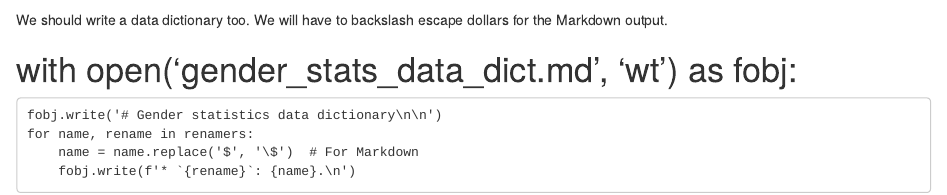
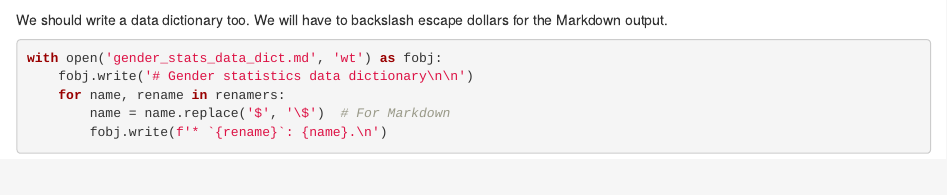
Before and after one commit to datacamp-content-public/courses-r-from-scratch, an R Markdown document (tools/make_gender_stats.Rmd): the page in a window 1100 px wide, from 3000 px down. Rendered offline with R 4.5, knitr and Pandoc, with nearby package versions; some code elsewhere in the file could not run offline.

Commit message:
Fix notebook for generating data

````diff
--- a/tools/make_gender_stats.Rmd
+++ b/tools/make_gender_stats.Rmd
@@ -5,7 +5,7 @@ jupyter:
       extension: .Rmd
       format_name: rmarkdown
       format_version: '1.0'
-      jupytext_version: 0.8.1
+      jupytext_version: 0.8.2
   kernelspec:
     display_name: Python 3
     language: python
@@ -202,9 +202,10 @@ gender_stats
 
 We should write a data dictionary too.  We will have to backslash escape dollars for the Markdown output.
 
-
-# with open('gender_stats_data_dict.md', 'wt') as fobj:
+```{python}
+with open('gender_stats_data_dict.md', 'wt') as fobj:
     fobj.write('# Gender statistics data dictionary\n\n')
     for name, rename in renamers:
         name = name.replace('$', '\$')  # For Markdown
         fobj.write(f'* `{rename}`: {name}.\n')
+```
````
Also changed, not shown: 1 other file.
